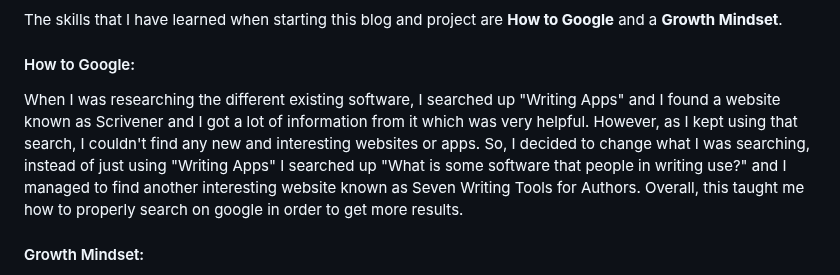
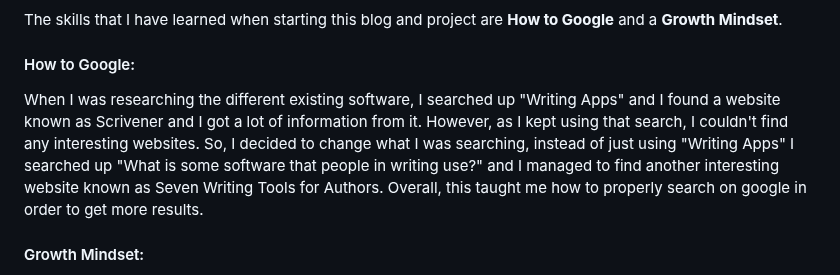
Before and after one commit to hunterf2278/sep10-freedom-project, a Markdown page: blog/entry02.md, the part around the change. Drawn GitHub-style.

```diff
--- a/blog/entry02.md
+++ b/blog/entry02.md
@@ -13,7 +13,7 @@ We have just currently finished stage 2 of the engineering design process. Stage
 The skills that I have learned when starting this blog and project are **How to Google** and a **Growth Mindset**.
 
 #### How to Google:
-When I was researching the different existing software, I searched up "Writing Apps" and I found a website known as Scrivener and I got a lot of information from it which was very helpful. However, as I kept using that search, I couldn't find any new and interesting websites or apps. So, I decided to change what I was searching, instead of just using "Writing Apps" I searched up "What is some software that people in writing use?" and I managed to find another interesting website known as Seven Writing Tools for Authors. Overall, this taught me how to properly search on google in order to get more results.
+When I was researching the different existing software, I searched up "Writing Apps" and I found a website known as Scrivener and I got a lot of information from it. However, as I kept using that search, I couldn't find any interesting websites. So, I decided to change what I was searching, instead of just using "Writing Apps" I searched up "What is some software that people in writing use?" and I managed to find another interesting website known as Seven Writing Tools for Authors. Overall, this taught me how to properly search on google in order to get more results.
 
 #### Growth Mindset:
 I had a growth mindset because when I was doing my research, I was frustrated and tired because I wasn't sure what details from the apps I should take notes of. I felt like giving up, however, I stopped myself. I decided to calm myself down and take a break, go on a little walk, get away from the computer, then come back and continue to persevere through it. Once I came back, I sat and thought about just writing down the details I find important from the website. Eventually, I finished and was satisfied with my notes and proud of myself. I learned that sometimes, all you need is patience and persistence in order to find the answer yourself, instead of just giving up.
```
